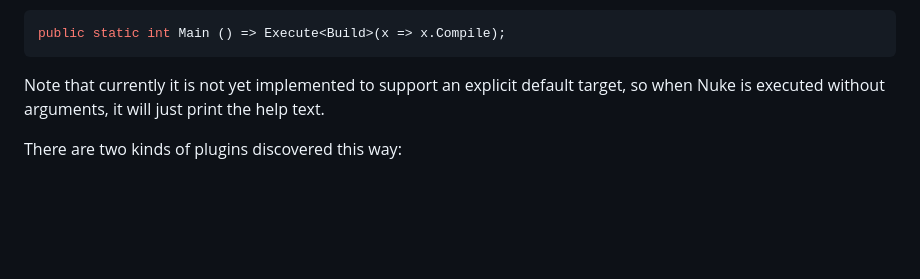
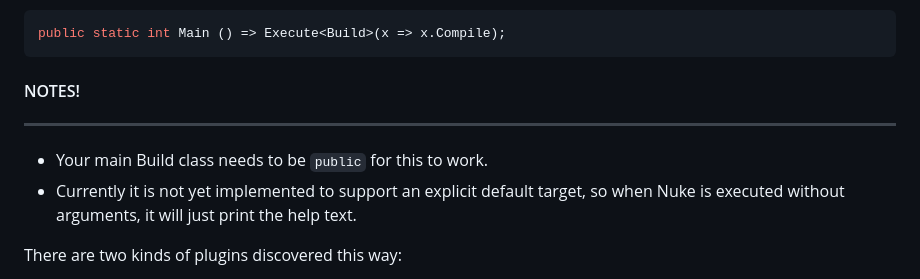
Before and after one commit to microdee/md.Nuke.Cola, a Markdown page: README.md, the part around the change. GitHub-like rendering; blank space fills up the shorter version.

````diff
--- a/README.md
+++ b/README.md
@@ -36,7 +36,10 @@ instead of the traditional
 public static int Main () => Execute<Build>(x => x.Compile);
 ```
 
-Note that currently it is not yet implemented to support an explicit default target, so when Nuke is executed without arguments, it will just print the help text.
+#### NOTES!
+---
+* Your main Build class needs to be `public` for this to work.
+* Currently it is not yet implemented to support an explicit default target, so when Nuke is executed without arguments, it will just print the help text.
 
 There are two kinds of plugins discovered this way:
 
````
